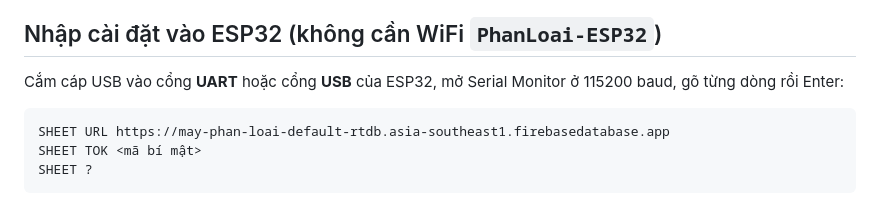
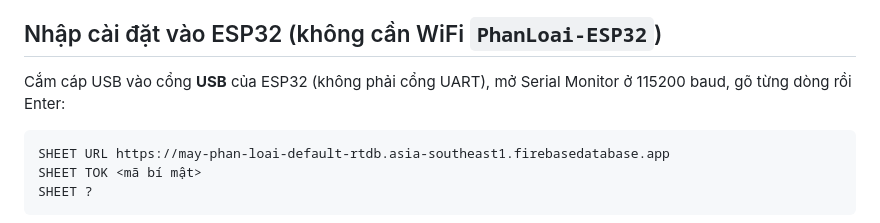
Before and after one commit to ducanhnguyen882005-alt/may-phan-loai, a Markdown page: README.md, the part around the change. GitHub-like rendering.

Commit message:
README: lệnh cài đặt ESP32 chỉ qua cổng USB
Co-Authored-By: Claude Opus 5.5 <noreply@anthropic.com>

````diff
--- a/README.md
+++ b/README.md
@@ -44,7 +44,7 @@ Bấm **Cài đặt**. Ô địa chỉ database đã điền sẵn, chỉ cần
 
 ## Nhập cài đặt vào ESP32 (không cần WiFi `PhanLoai-ESP32`)
 
-Cắm cáp USB vào cổng **UART** hoặc cổng **USB** của ESP32, mở Serial Monitor
+Cắm cáp USB vào cổng **USB** của ESP32 (không phải cổng UART), mở Serial Monitor
 ở 115200 baud, gõ từng dòng rồi Enter:
 
 ```
````
